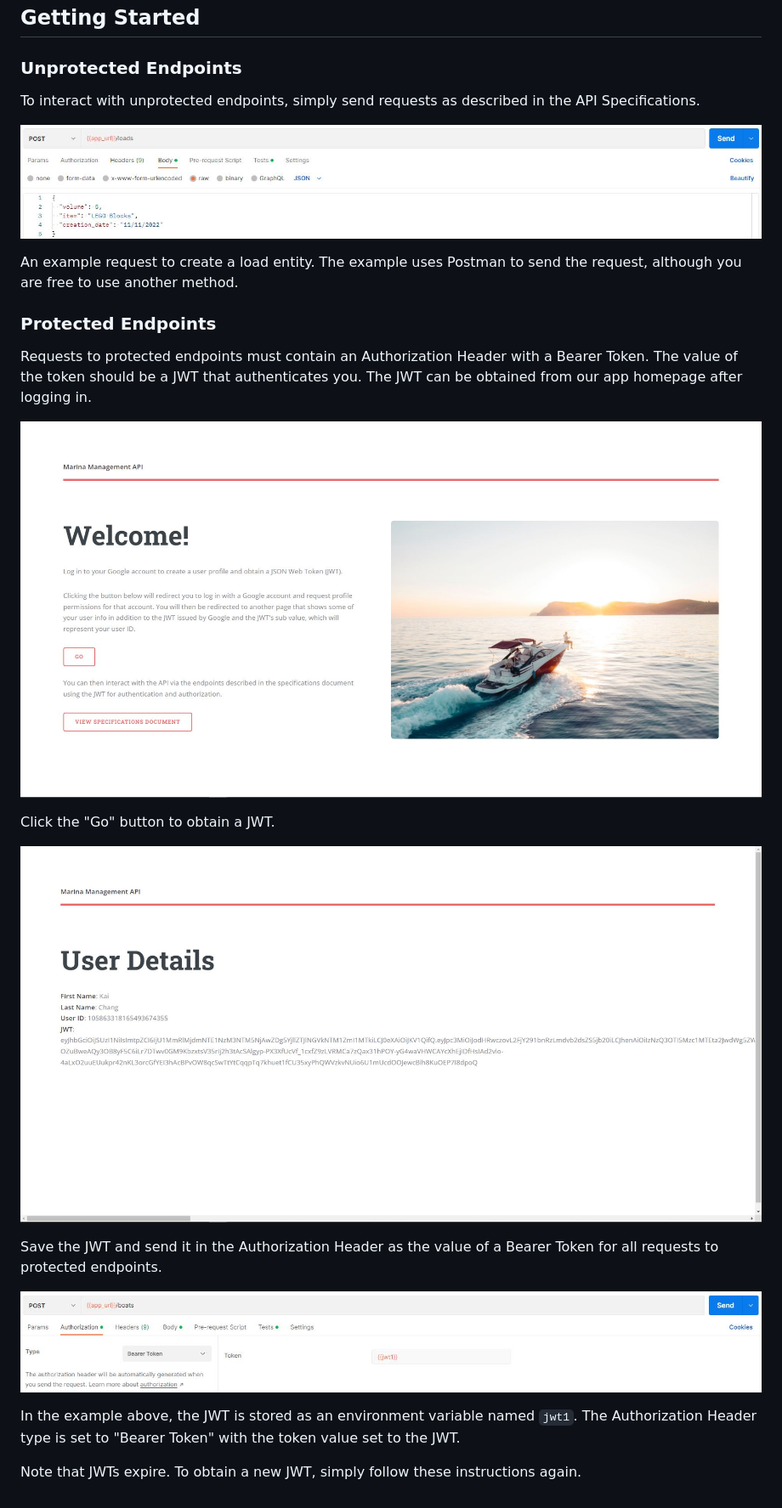
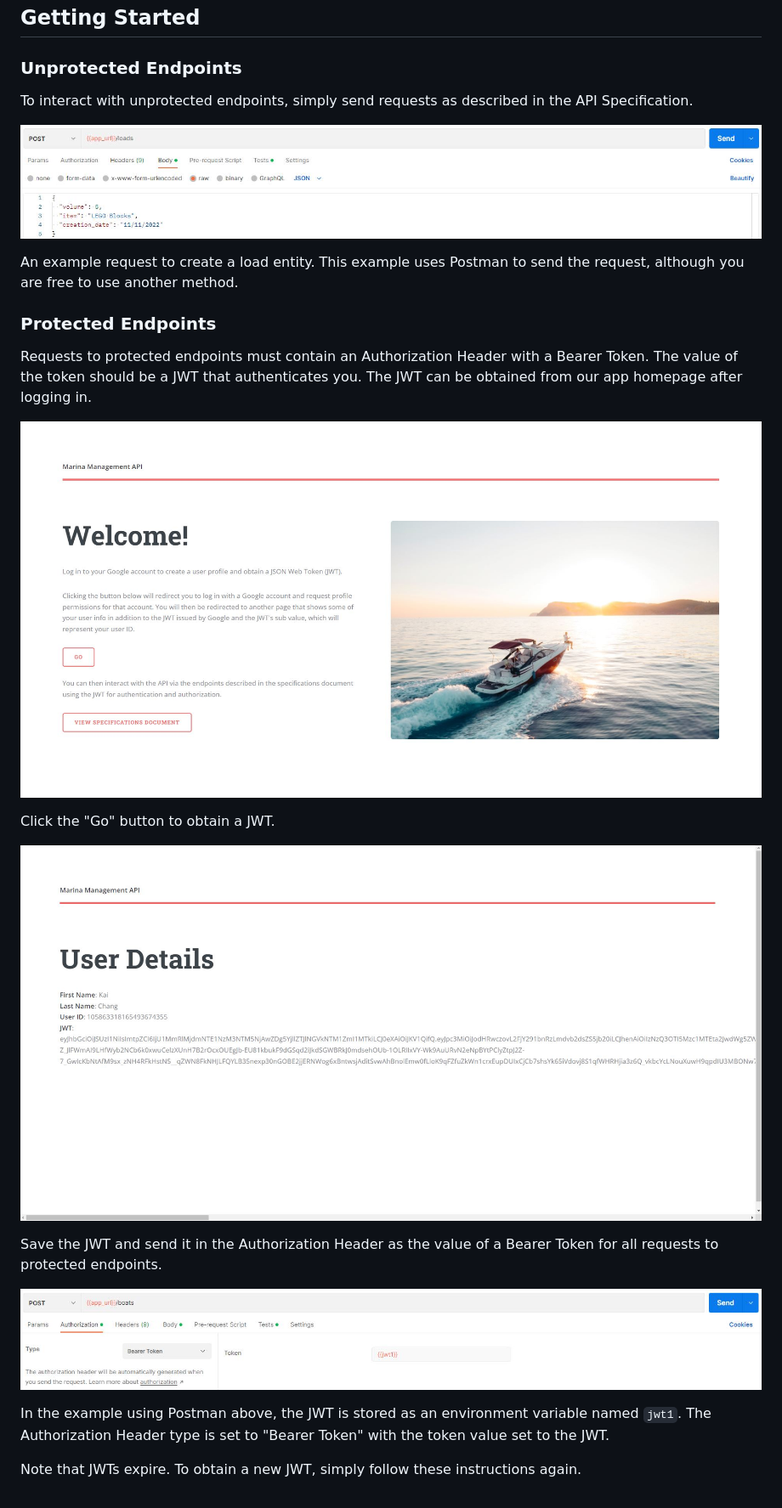
Before and after one commit to kaichang1/marina-management-api, a Markdown page: README.md, the part around the change. Shown: that part at 85% size. GitHub-like rendering; pictures changed too: public/images/example-homepage.jpg, public/images/example-jwt.jpg.

```diff
--- a/README.md
+++ b/README.md
@@ -12,11 +12,11 @@ For details about the API and all supported endpoints, view the API documentatio
 
 ### Unprotected Endpoints
 
-To interact with unprotected endpoints, simply send requests as described in the API Specifications.
+To interact with unprotected endpoints, simply send requests as described in the API Specification.
 
 ![Request](./public/images/example-request.jpg)
 
-An example request to create a load entity. The example uses Postman to send the request, although you are free to use another method.
+An example request to create a load entity. This example uses Postman to send the request, although you are free to use another method.
 
 ### Protected Endpoints
 
@@ -32,6 +32,6 @@ Save the JWT and send it in the Authorization Header as the value of a Bearer To
 
 ![Auth](./public/images/example-authorization-header.jpg)
 
-In the example above, the JWT is stored as an environment variable named `jwt1`. The Authorization Header type is set to "Bearer Token" with the token value set to the JWT.
+In the example using Postman above, the JWT is stored as an environment variable named `jwt1`. The Authorization Header type is set to "Bearer Token" with the token value set to the JWT.
 
 Note that JWTs expire. To obtain a new JWT, simply follow these instructions again.
```
Also changed, not shown: 1 other file.
